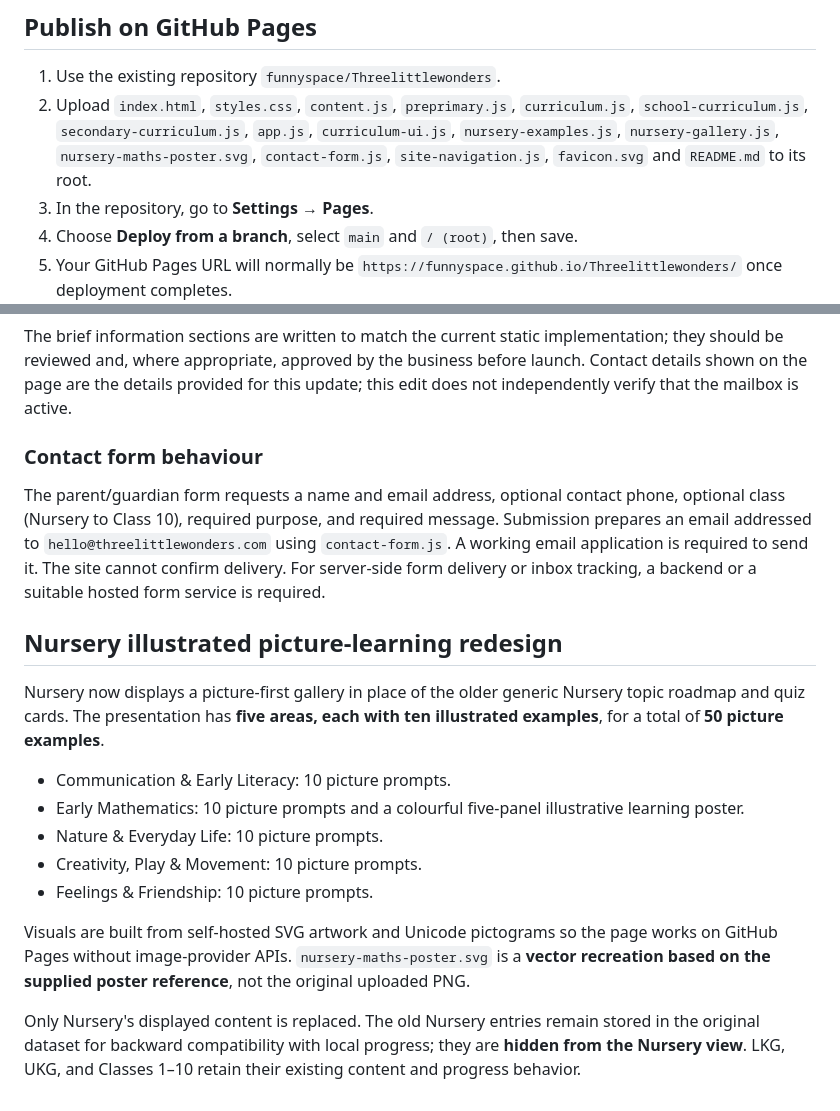
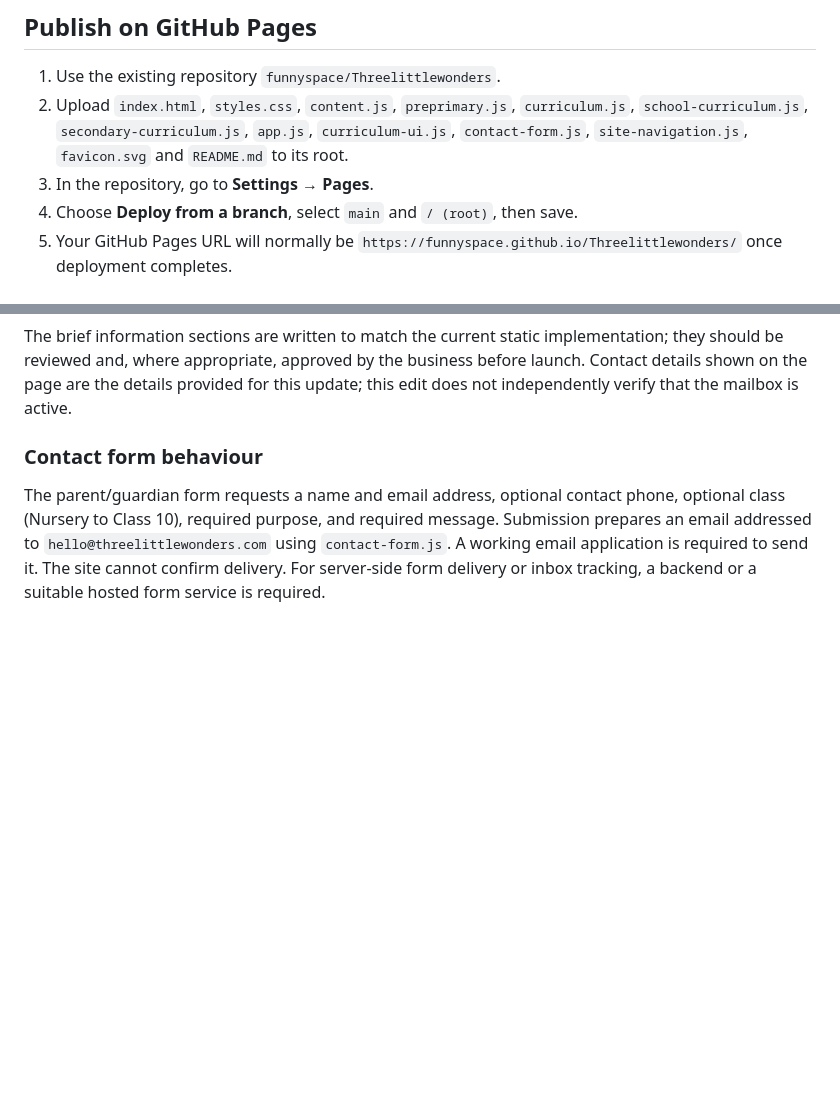
Before and after one commit to funnyspace/Threelittlewonders, a Markdown page: README.md, 2 parts joined by grey strips. Rendered like a GitHub page; blank space fills up the shorter version.

Commit message:
Remove Nursery gallery documentation and asset references

```diff
--- a/README.md
+++ b/README.md
@@ -28,7 +28,7 @@ Visit http://localhost:8000.
 ## Publish on GitHub Pages
 
 1. Use the existing repository `funnyspace/Threelittlewonders`.
-2. Upload `index.html`, `styles.css`, `content.js`, `preprimary.js`, `curriculum.js`, `school-curriculum.js`, `secondary-curriculum.js`, `app.js`, `curriculum-ui.js`, `nursery-examples.js`, `nursery-gallery.js`, `nursery-maths-poster.svg`, `contact-form.js`, `site-navigation.js`, `favicon.svg` and `README.md` to its root.
+2. Upload `index.html`, `styles.css`, `content.js`, `preprimary.js`, `curriculum.js`, `school-curriculum.js`, `secondary-curriculum.js`, `app.js`, `curriculum-ui.js`, `contact-form.js`, `site-navigation.js`, `favicon.svg` and `README.md` to its root.
 3. In the repository, go to **Settings → Pages**.
 4. Choose **Deploy from a branch**, select `main` and `/ (root)`, then save.
 5. Your GitHub Pages URL will normally be `https://funnyspace.github.io/Threelittlewonders/` once deployment completes.
@@ -110,17 +110,3 @@ The brief information sections are written to match the current static implement
 ### Contact form behaviour
 
 The parent/guardian form requests a name and email address, optional contact phone, optional class (Nursery to Class 10), required purpose, and required message. Submission prepares an email addressed to `hello@threelittlewonders.com` using `contact-form.js`. A working email application is required to send it. The site cannot confirm delivery. For server-side form delivery or inbox tracking, a backend or a suitable hosted form service is required.
-
-## Nursery illustrated picture-learning redesign
-
-Nursery now displays a picture-first gallery in place of the older generic Nursery topic roadmap and quiz cards. The presentation has **five areas, each with ten illustrated examples**, for a total of **50 picture examples**.
-
-- Communication & Early Literacy: 10 picture prompts.
-- Early Mathematics: 10 picture prompts and a colourful five-panel illustrative learning poster.
-- Nature & Everyday Life: 10 picture prompts.
-- Creativity, Play & Movement: 10 picture prompts.
-- Feelings & Friendship: 10 picture prompts.
-
-Visuals are built from self-hosted SVG artwork and Unicode pictograms so the page works on GitHub Pages without image-provider APIs. `nursery-maths-poster.svg` is a **vector recreation based on the supplied poster reference**, not the original uploaded PNG.
-
-Only Nursery's displayed content is replaced. The old Nursery entries remain stored in the original dataset for backward compatibility with local progress; they are **hidden from the Nursery view**. LKG, UKG, and Classes 1–10 retain their existing content and progress behavior.
```
